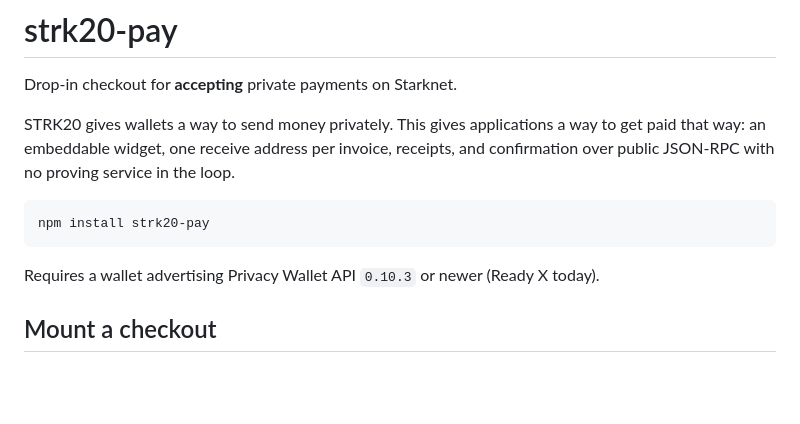
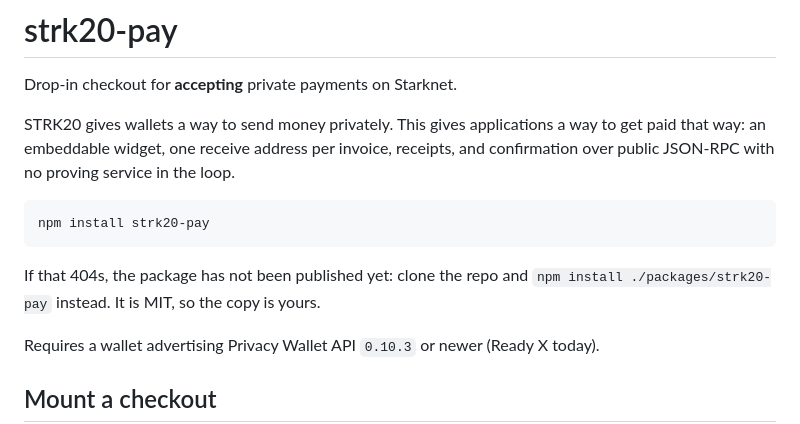
Before and after one commit to bongbongcrypto/stealth-checkout, a Markdown page: packages/strk20-pay/README.md, the part around the change. Rendered like a GitHub page; blank space fills up the shorter version.

Commit message:
docs: do not advertise an npm package that is not published yet
Co-Authored-By: Claude Opus 5 <noreply@anthropic.com>

````diff
--- a/packages/strk20-pay/README.md
+++ b/packages/strk20-pay/README.md
@@ -9,6 +9,9 @@ JSON-RPC with no proving service in the loop.
 ```bash
 npm install strk20-pay
 ```
+
+If that 404s, the package has not been published yet: clone the repo and
+`npm install ./packages/strk20-pay` instead. It is MIT, so the copy is yours.
 
 Requires a wallet advertising Privacy Wallet API `0.10.3` or newer (Ready X today).
 
````
Also changed, not shown: README.md (+1 -1 lines), docs/INTEGRATION.md (+2 -0 lines).
